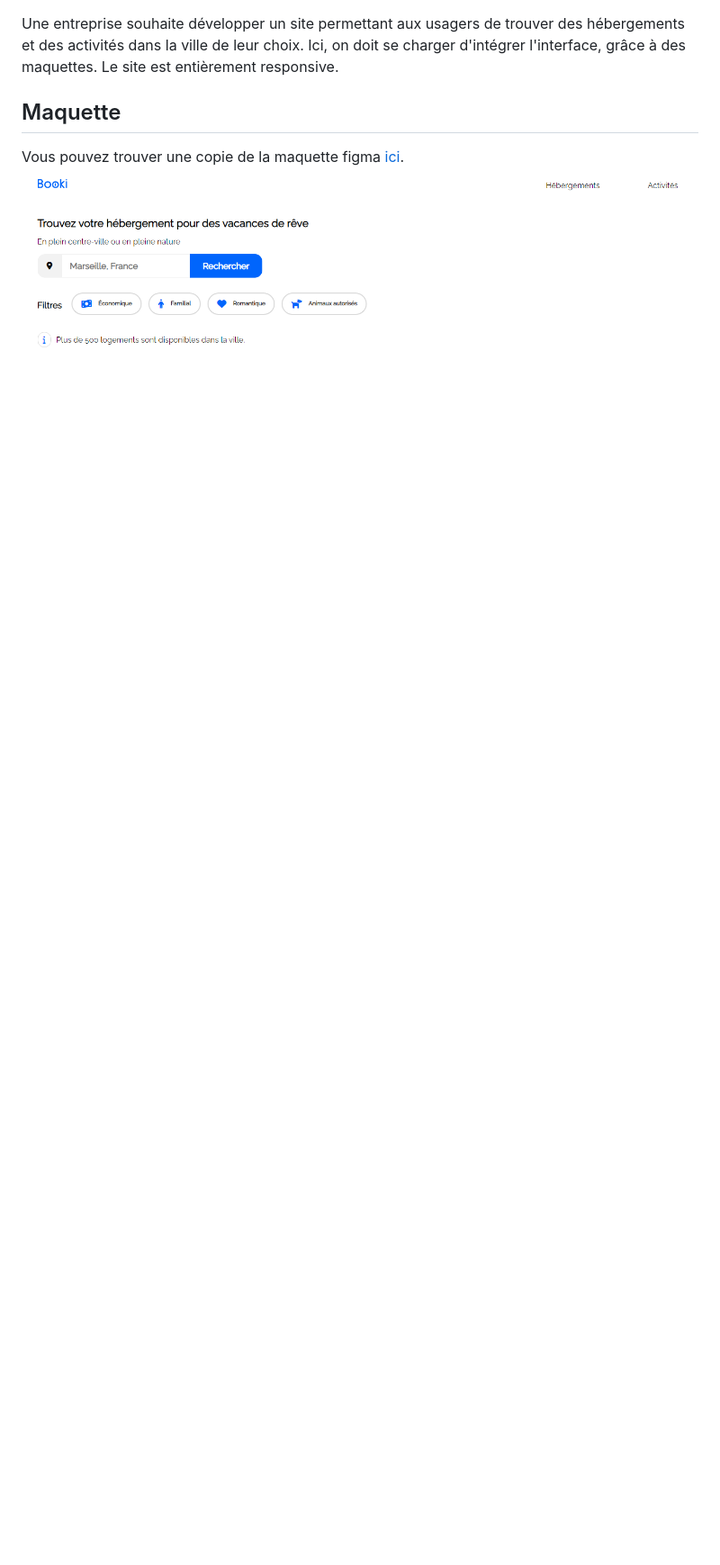
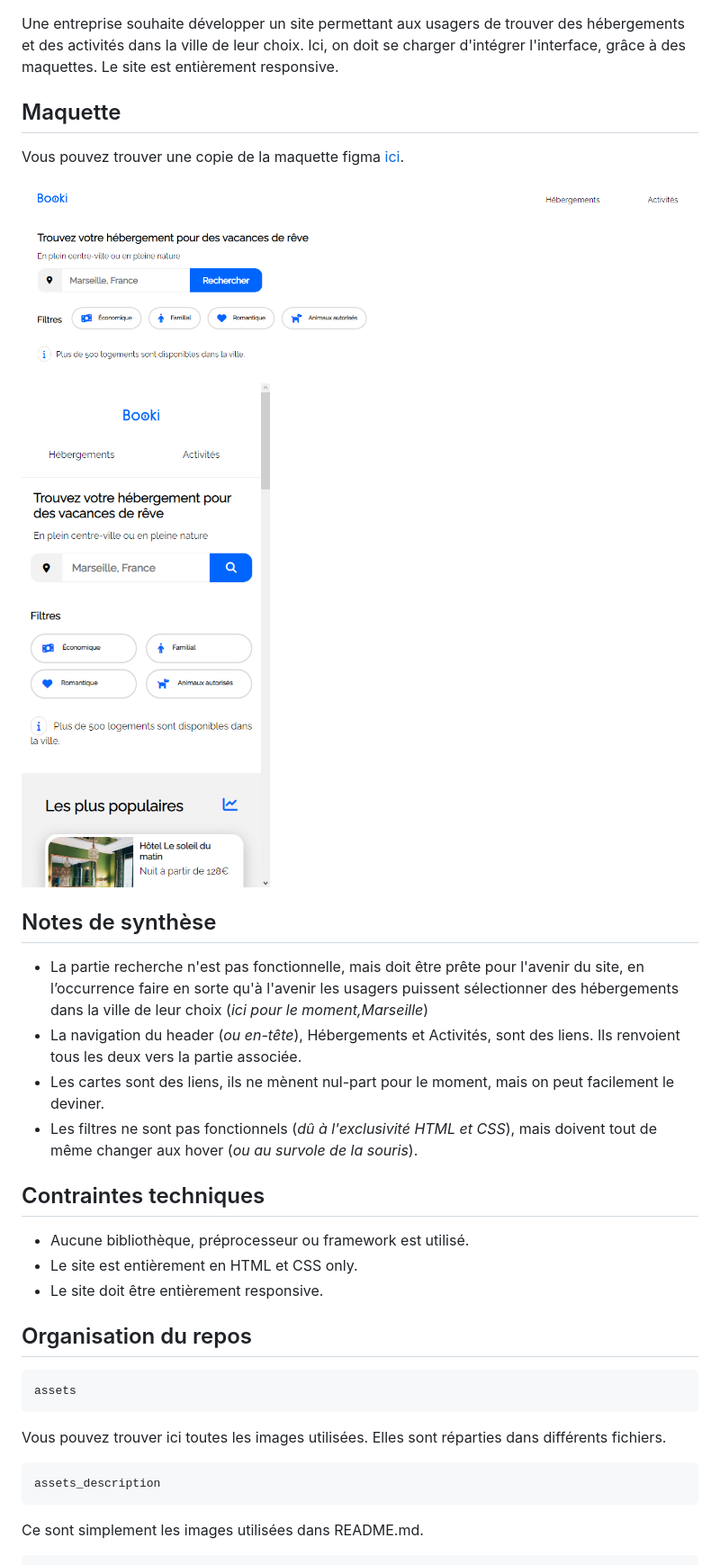
Before and after one commit to oceanebrl/OC_Booki, a Markdown page: README.md, the part around the change printed below. Shown: that part at 90% size. GitHub-like rendering; pictures changed too: assets_description/headermobile.png (added); blank space fills up the shorter version.

````diff
--- a/README.md
+++ b/README.md
@@ -5,4 +11,34 @@
 Une entreprise souhaite développer un site permettant aux usagers de trouver des hébergements et des activités dans la ville de leur choix. Ici, on doit se charger d'intégrer l'interface, grâce à des  maquettes. Le site est entièrement  responsive.
+
 ## Maquette
 Vous pouvez trouver une copie de la maquette figma [ici](https://www.figma.com/file/JC2tUkeNYciWE2txV8O873/Maquettes-Booki-(desktop%2C-mobile%2C-tablette)-(Copy)?node-id=3-0&t=c77jqynIVqcP5fBF-0).
-![](./assets_description/header.png)
+
+![En-tête du site Booki](./assets_description/header.png)
+
+![En-tête du site Booki, version mobile](./assets_description/headermobile.png)
+
+## Notes de synthèse
+
+* La partie recherche n'est pas fonctionnelle, mais doit être prête pour l'avenir du site, en l’occurrence faire en sorte qu'à l'avenir les usagers puissent sélectionner des hébergements dans la ville de leur choix (*ici pour le moment,Marseille*)
+* La navigation du header (*ou en-tête*), Hébergements et Activités, sont des liens. Ils renvoient tous les deux vers la partie associée.
+* Les cartes sont des liens, ils ne mènent nul-part pour le moment, mais on peut facilement le deviner.
+* Les filtres ne sont pas fonctionnels (*dû à l'exclusivité HTML et CSS*), mais doivent tout de même changer aux hover (*ou au survole de la souris*).
+
+## Contraintes  techniques
+
+* Aucune bibliothèque, préprocesseur ou framework est utilisé.
+* Le site est  entièrement en HTML et CSS only.
+* Le site doit être entièrement responsive.
+
+## Organisation du repos
+
+```
+assets
+```
+Vous pouvez trouver ici toutes les images utilisées. Elles sont réparties dans différents fichiers.
+
+```
+assets_description
+```
+Ce sont simplement les images utilisées dans README.md.
+
````
Also changed, not shown: other parts of README.md (+17 -0 lines), assets_description/main_img.png (added).
